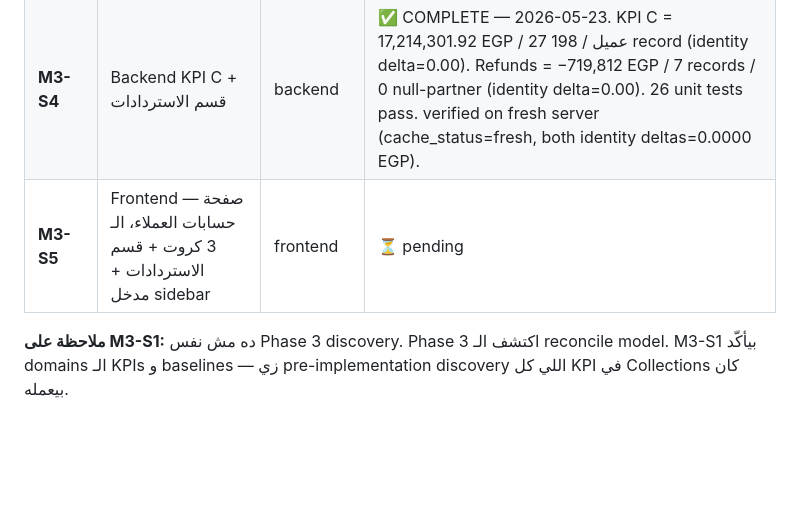
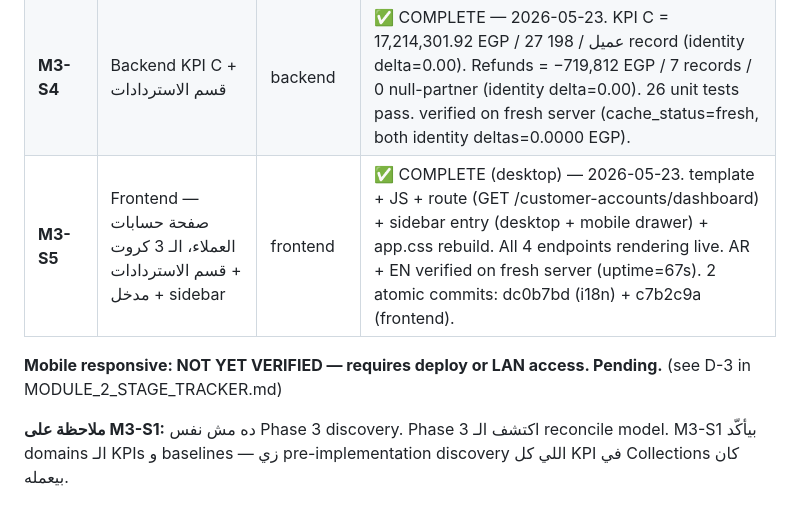
Before and after one commit to Wolfy-Wooolfy/LaVerde-ERP-AI-Engine, a Markdown page: docs/MODULE_3_PLAN.md, the part around the change. Rendered like a GitHub page; blank space fills up the shorter version.

```diff
--- a/docs/MODULE_3_PLAN.md
+++ b/docs/MODULE_3_PLAN.md
@@ -128,7 +128,9 @@
 | **M3-S2** | Backend KPI A — module scaffold + خدمة + endpoint + tests + verification | backend | ✅ COMPLETE — commit 19b5283، 2026-05-23. value=2,634,209,716.28 EGP / 1,272 عميل / 42,413 قسط. delta=0.00 vs baseline. 11 unit tests pass. verified on fresh server (uptime=26.6s، cache_status=fresh). |
 | **M3-S3** | Backend KPI B | backend | ✅ COMPLETE — commit 8876dda، 2026-05-23. total_overdue=333,271,714.40 EGP / 797 عميل / top10=21.8% (21.77% مطابق، اختلاف عرض الخانات فقط). 14 unit tests pass. verified fresh server delta=0.00. |
 | **M3-S4** | Backend KPI C + قسم الاستردادات | backend | ✅ COMPLETE — 2026-05-23. KPI C = 17,214,301.92 EGP / 27 عميل / 198 record (identity delta=0.00). Refunds = −719,812 EGP / 7 records / 0 null-partner (identity delta=0.00). 26 unit tests pass. verified on fresh server (cache_status=fresh, both identity deltas=0.0000 EGP). |
-| **M3-S5** | Frontend — صفحة حسابات العملاء، الـ 3 كروت + قسم الاستردادات + مدخل sidebar | frontend | ⏳ pending |
+| **M3-S5** | Frontend — صفحة حسابات العملاء، الـ 3 كروت + قسم الاستردادات + مدخل sidebar | frontend | ✅ COMPLETE (desktop) — 2026-05-23. template + JS + route (GET /customer-accounts/dashboard) + sidebar entry (desktop + mobile drawer) + app.css rebuild. All 4 endpoints rendering live. AR + EN verified on fresh server (uptime=67s). 2 atomic commits: dc0b7bd (i18n) + c7b2c9a (frontend). |
+
+**Mobile responsive: NOT YET VERIFIED — requires deploy or LAN access. Pending.** (see D-3 in MODULE_2_STAGE_TRACKER.md)
 
 **ملاحظة على M3-S1:** ده مش نفس Phase 3 discovery. Phase 3 اكتشف الـ reconcile model. M3-S1 بيأكّد domains الـ KPIs و baselines — زي pre-implementation discovery اللي كل KPI في Collections كان بيعمله.
 
```
Also changed, not shown: docs/MODULE_2_STAGE_TRACKER.md (+2 -1 lines).
